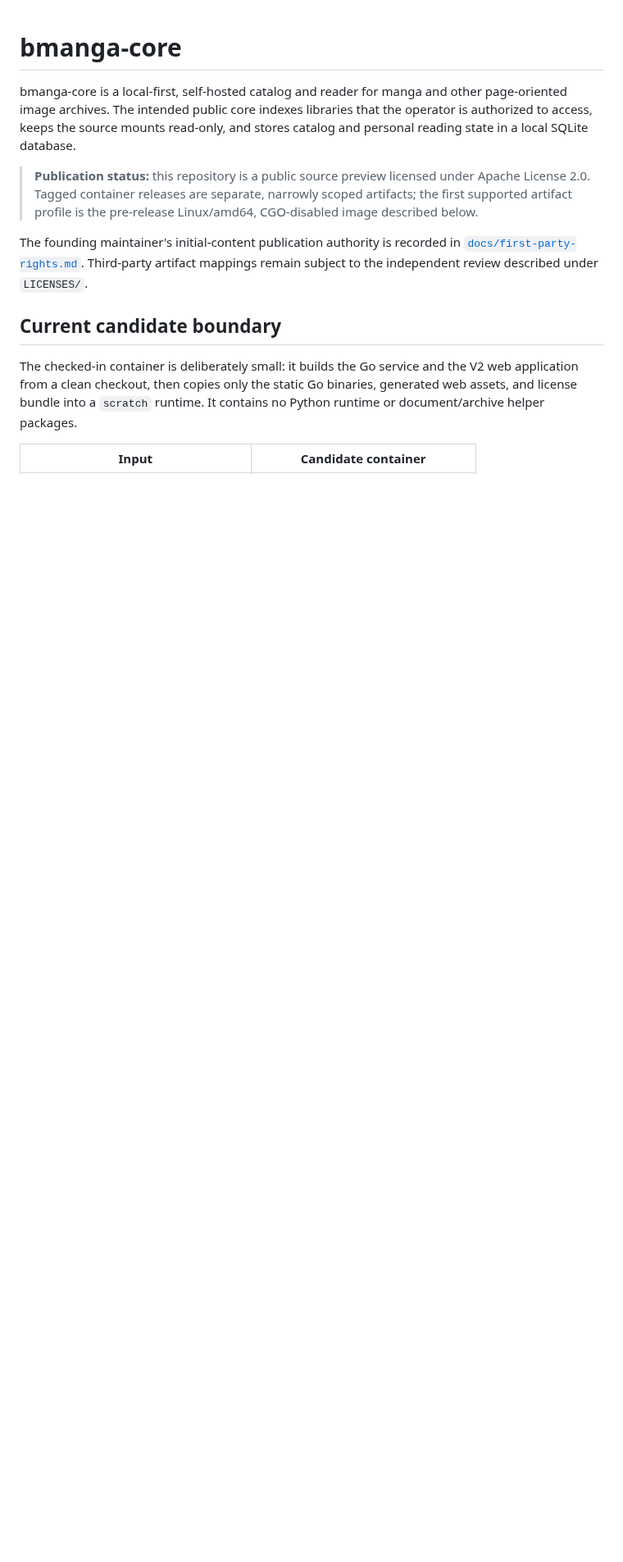
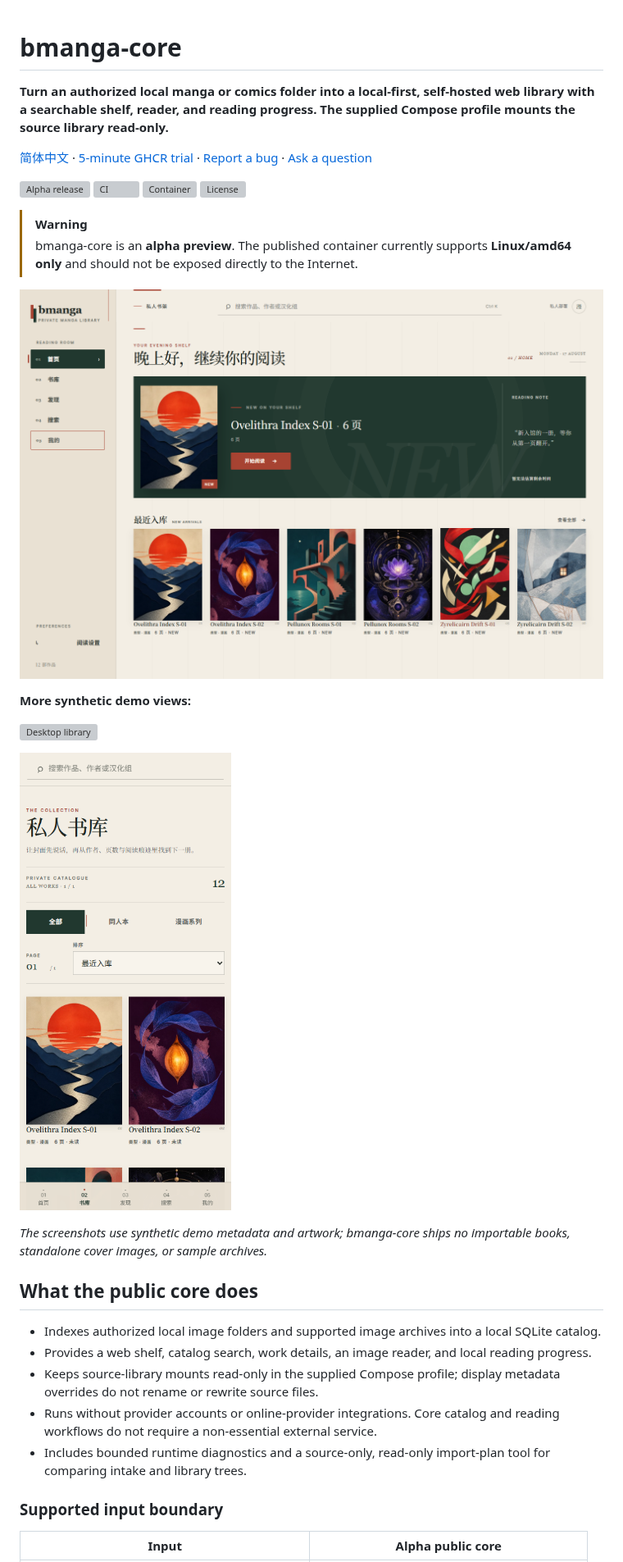
Before and after one commit to zzzcws/bmanga-core, a Markdown page: README.md, the part around one of its changes. Shown at 82% size. GitHub-like rendering; pictures changed too: docs/assets/home-desktop.png (added), docs/assets/library-mobile.png (added); blank space fills up the shorter version; grey boxes are pictures that could not be loaded.

```diff
--- a/README.md
+++ b/README.md
@@ -1,26 +1,46 @@
 # bmanga-core
 
-bmanga-core is a local-first, self-hosted catalog and reader for manga and other
-page-oriented image archives. The intended public core indexes libraries that
-the operator is authorized to access, keeps the source mounts read-only, and
-stores catalog and personal reading state in a local SQLite database.
+**Turn an authorized local manga or comics folder into a local-first,
+self-hosted web library with a searchable shelf, reader, and reading progress.
+The supplied Compose profile mounts the source library read-only.**
 
-> **Publication status:** this repository is a public source preview licensed
-> under Apache License 2.0. Tagged container releases are separate, narrowly
-> scoped artifacts; the first supported artifact profile is the pre-release
-> Linux/amd64, CGO-disabled image described below.
+[简体中文](README.zh-CN.md) · [5-minute GHCR trial](#5-minute-ghcr-trial) ·
+[Report a bug][bug-report] · [Ask a question][discussions]
 
-The founding maintainer's initial-content publication authority is recorded in
-[`docs/first-party-rights.md`](docs/first-party-rights.md). Third-party
-artifact mappings remain subject to the independent review described under
-`LICENSES/`.
+[![Alpha release](https://img.shields.io/github/v/release/zzzcws/bmanga-core?include_prereleases&sort=semver&label=alpha)](https://github.com/zzzcws/bmanga-core/releases/tag/v0.1.0-alpha.2)
+[![CI](https://github.com/zzzcws/bmanga-core/actions/workflows/ci.yml/badge.svg?branch=main)](https://github.com/zzzcws/bmanga-core/actions/workflows/ci.yml)
+[![Container](https://img.shields.io/badge/GHCR-linux%2Famd64-2496ED?logo=docker&logoColor=white)](https://github.com/zzzcws/bmanga-core/pkgs/container/bmanga-core)
+[![License](https://img.shields.io/github/license/zzzcws/bmanga-core)](LICENSE)
 
-## Current candidate boundary
+> [!WARNING]
+> bmanga-core is an **alpha preview**. The published container currently supports
+> **Linux/amd64 only** and should not be exposed directly to the Internet.
 
-The checked-in container is deliberately small: it builds the Go service and
-the V2 web application from a clean checkout, then copies only the static Go
-binaries, generated web assets, and license bundle into a `scratch` runtime.
-It contains no Python runtime or document/archive helper packages.
+![Desktop home](docs/assets/home-desktop.png)
 
-| Input | Candidate container |
+**More synthetic demo views:**
+
+![Desktop library](docs/assets/library-desktop.png)
+
+![Mobile library](docs/assets/library-mobile.png)
+
+_The screenshots use synthetic demo metadata and artwork; bmanga-core ships no
+importable books, standalone cover images, or sample archives._
+
+## What the public core does
+
+- Indexes authorized local image folders and supported image archives into a
+  local SQLite catalog.
+- Provides a web shelf, catalog search, work details, an image reader, and local
+  reading progress.
+- Keeps source-library mounts read-only in the supplied Compose profile; display
+  metadata overrides do not rename or rewrite source files.
+- Runs without provider accounts or online-provider integrations. Core catalog
+  and reading workflows do not require a non-essential external service.
+- Includes bounded runtime diagnostics and a source-only, read-only import-plan
+  tool for comparing intake and library trees.
+
+### Supported input boundary
+
+| Input | Alpha public core |
 | --- | --- |
```
Also changed, not shown: other parts of README.md (+124 -120 lines), CHANGELOG.md (+22 -4 lines), README.zh-CN.md (added, +179 -0 lines), SUPPORT.md (+5 -3 lines), docs/assets/README.md (added, +38 -0 lines), 11 other files.
